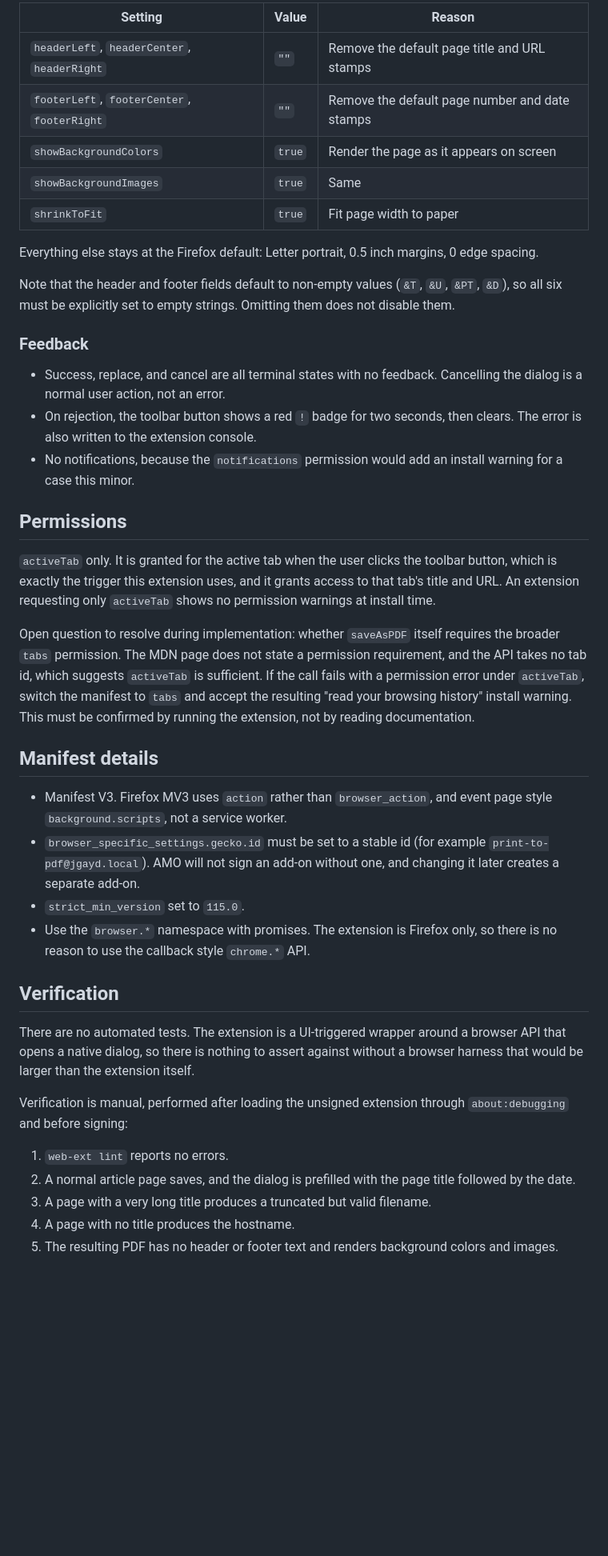
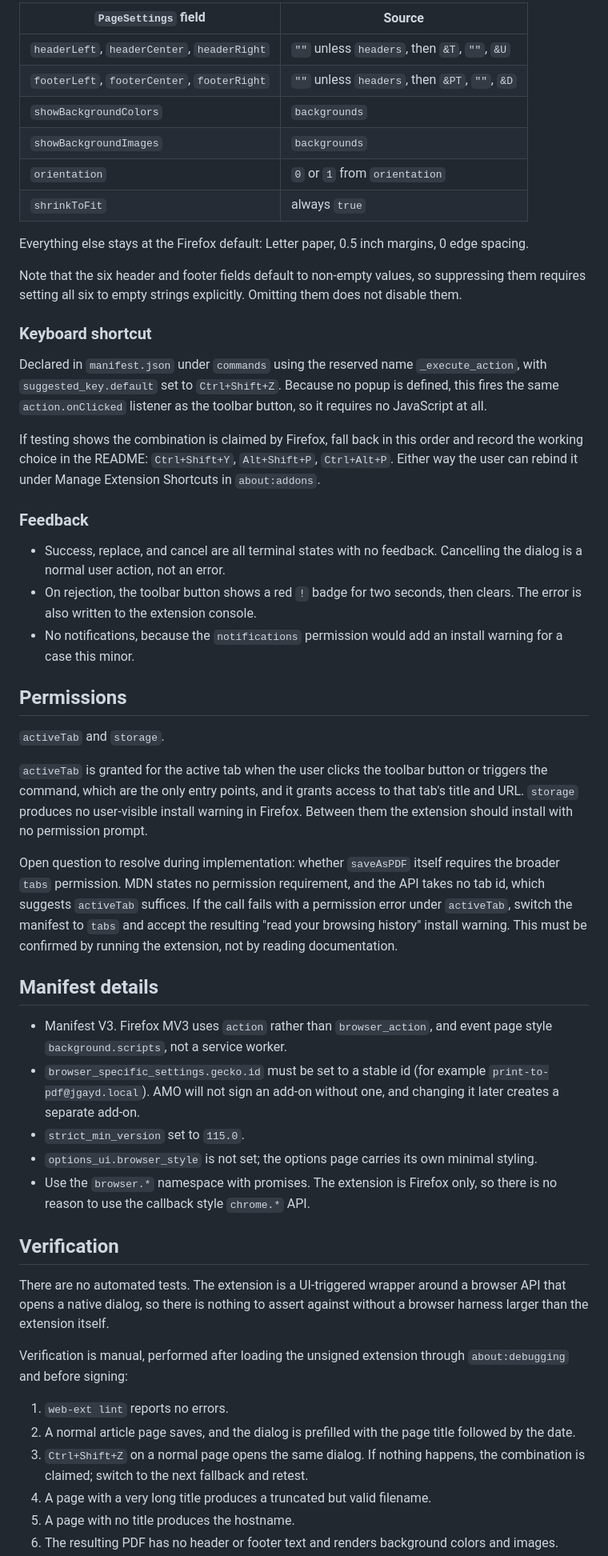
Before and after one commit to JonGaydos/firefox-print-pdf, a Markdown page: docs/specs/2026-07-25-firefox-print-pdf-design.md, the part around one of its changes. Shown at 80% size. GitHub-like rendering; blank space fills up the shorter version.

Commit message:
Add options page and keyboard shortcut to spec

```diff
--- a/docs/specs/2026-07-25-firefox-print-pdf-design.md
+++ b/docs/specs/2026-07-25-firefox-print-pdf-design.md
@@ -121,18 +168,31 @@ Passed to `saveAsPDF` on every call. Not configurable.
 
-| Setting                                          | Value | Reason                          |
-| ------------------------------------------------ | ----- | ------------------------------- |
-| `headerLeft`, `headerCenter`, `headerRight`       | `""`  | Remove the default page title and URL stamps |
-| `footerLeft`, `footerCenter`, `footerRight`       | `""`  | Remove the default page number and date stamps |
-| `showBackgroundColors`                            | `true`  | Render the page as it appears on screen |
-| `showBackgroundImages`                            | `true`  | Same                            |
-| `shrinkToFit`                                     | `true`  | Fit page width to paper         |
+| `PageSettings` field                        | Source                          |
+| ------------------------------------------- | ------------------------------- |
+| `headerLeft`, `headerCenter`, `headerRight` | `""` unless `headers`, then `&T`, `""`, `&U` |
+| `footerLeft`, `footerCenter`, `footerRight` | `""` unless `headers`, then `&PT`, `""`, `&D` |
+| `showBackgroundColors`                      | `backgrounds`                   |
+| `showBackgroundImages`                      | `backgrounds`                   |
+| `orientation`                               | `0` or `1` from `orientation`   |
+| `shrinkToFit`                               | always `true`                   |
 
-Everything else stays at the Firefox default: Letter portrait, 0.5 inch
+Everything else stays at the Firefox default: Letter paper, 0.5 inch
 margins, 0 edge spacing.
 
-Note that the header and footer fields default to non-empty values
-(`&T`, `&U`, `&PT`, `&D`), so all six must be explicitly set to empty
-strings. Omitting them does not disable them.
+Note that the six header and footer fields default to non-empty values,
+so suppressing them requires setting all six to empty strings
+explicitly. Omitting them does not disable them.
+
+### Keyboard shortcut
+
+Declared in `manifest.json` under `commands` using the reserved name
+`_execute_action`, with `suggested_key.default` set to `Ctrl+Shift+Z`.
+Because no popup is defined, this fires the same `action.onClicked`
+listener as the toolbar button, so it requires no JavaScript at all.
+
+If testing shows the combination is claimed by Firefox, fall back in this
+order and record the working choice in the README: `Ctrl+Shift+Y`,
+`Alt+Shift+P`, `Ctrl+Alt+P`. Either way the user can rebind it under
+Manage Extension Shortcuts in `about:addons`.
 
 ### Feedback
 
@@ -145,18 +205,21 @@ strings. Omitting them does not disable them.
 
 ## Permissions
 
-`activeTab` only. It is granted for the active tab when the user clicks
-the toolbar button, which is exactly the trigger this extension uses, and
-it grants access to that tab's title and URL. An extension requesting
-only `activeTab` shows no permission warnings at install time.
+`activeTab` and `storage`.
+
+`activeTab` is granted for the active tab when the user clicks the
+toolbar button or triggers the command, which are the only entry points,
+and it grants access to that tab's title and URL. `storage` produces no
+user-visible install warning in Firefox. Between them the extension
+should install with no permission prompt.
 
 Open question to resolve during implementation: whether `saveAsPDF`
-itself requires the broader `tabs` permission. The MDN page does not
-state a permission requirement, and the API takes no tab id, which
-suggests `activeTab` is sufficient. If the call fails with a permission
-error under `activeTab`, switch the manifest to `tabs` and accept the
-resulting "read your browsing history" install warning. This must be
-confirmed by running the extension, not by reading documentation.
+itself requires the broader `tabs` permission. MDN states no permission
+requirement, and the API takes no tab id, which suggests `activeTab`
+suffices. If the call fails with a permission error under `activeTab`,
+switch the manifest to `tabs` and accept the resulting "read your
+browsing history" install warning. This must be confirmed by running the
+extension, not by reading documentation.
 
 ## Manifest details
 
@@ -166,6 +229,8 @@ confirmed by running the extension, not by reading documentation.
   (for example `print-to-pdf@jgayd.local`). AMO will not sign an add-on
   without one, and changing it later creates a separate add-on.
 - `strict_min_version` set to `115.0`.
+- `options_ui.browser_style` is not set; the options page carries its own
+  minimal styling.
 - Use the `browser.*` namespace with promises. The extension is Firefox
   only, so there is no reason to use the callback style `chrome.*` API.
 
@@ -173,8 +238,8 @@ confirmed by running the extension, not by reading documentation.
 
 There are no automated tests. The extension is a UI-triggered wrapper
 around a browser API that opens a native dialog, so there is nothing to
-assert against without a browser harness that would be larger than the
-extension itself.
+assert against without a browser harness larger than the extension
+itself.
 
 Verification is manual, performed after loading the unsigned extension
 through `about:debugging` and before signing:
@@ -182,7 +247,10 @@ through `about:debugging` and before signing:
 1. `web-ext lint` reports no errors.
 2. A normal article page saves, and the dialog is prefilled with the page
    title followed by the date.
-3. A page with a very long title produces a truncated but valid filename.
-4. A page with no title produces the hostname.
-5. The resulting PDF has no header or footer text and renders background
+3. `Ctrl+Shift+Z` on a normal page opens the same dialog. If nothing
+   happens, the combination is claimed; switch to the next fallback and
+   retest.
+4. A page with a very long title produces a truncated but valid filename.
+5. A page with no title produces the hostname.
+6. The resulting PDF has no header or footer text and renders background
    colors and images.
```
Also changed, not shown: other parts of docs/specs/2026-07-25-firefox-print-pdf-design.md (+82 -29 lines).
